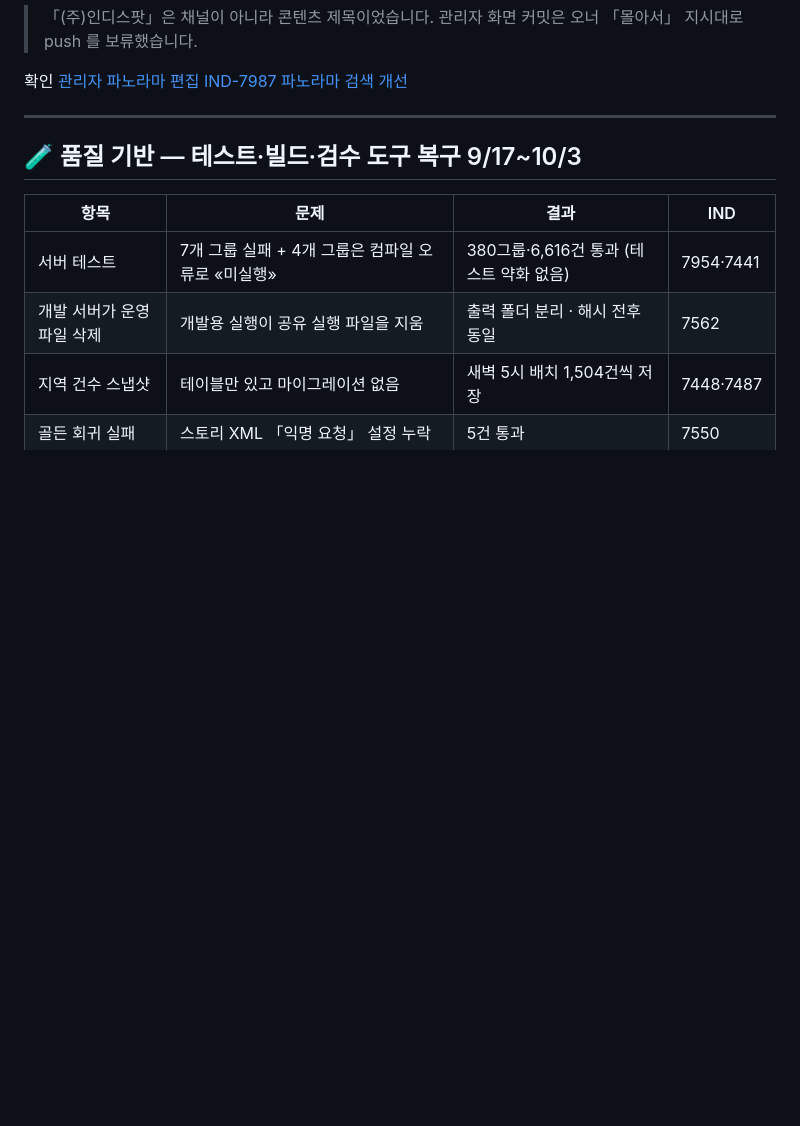
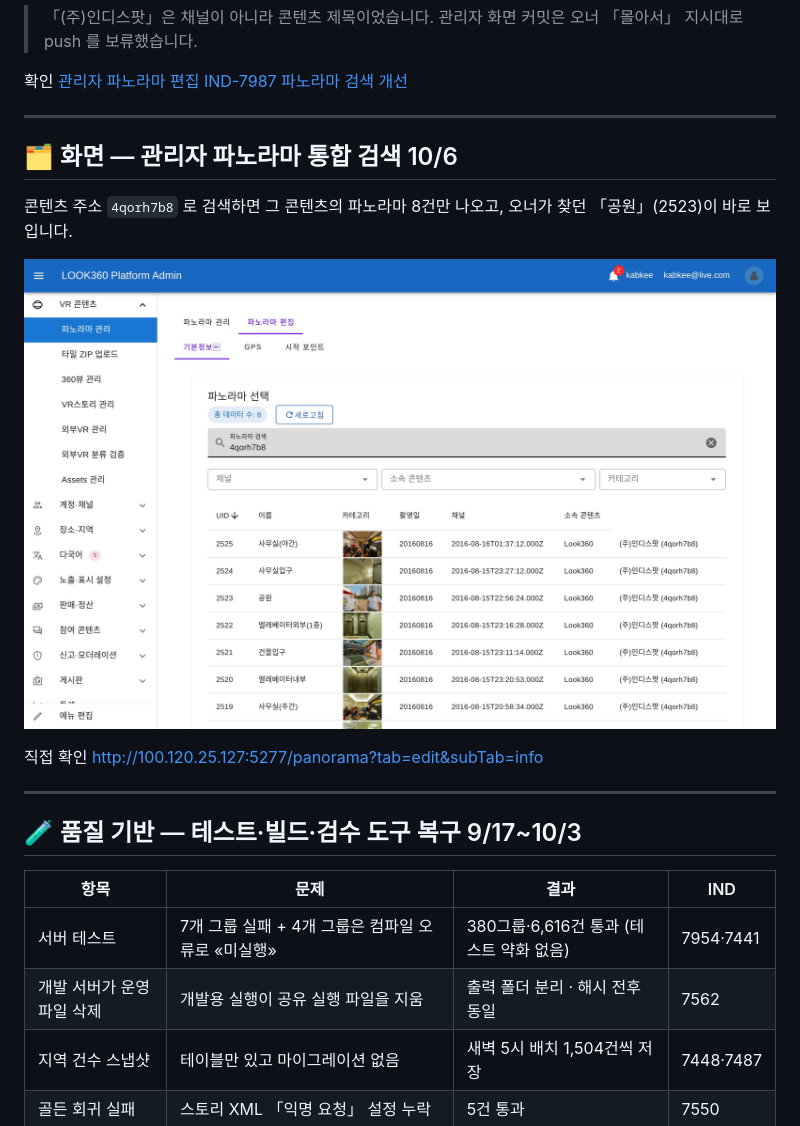
Before and after one commit to kabkee/kabkee-decks, a Markdown page: weekly-reports/2026-10-07.md, the part around one of its changes. Drawn GitHub-style; pictures changed too: weekly-reports/assets/2026-10-07/33-admin-pano-search.jpg (added); blank space fills up the shorter version.

```diff
--- a/weekly-reports/2026-10-07.md
+++ b/weekly-reports/2026-10-07.md
@@ -1247,6 +1291,17 @@ QC 가 개발 DB 의 실사용자 계정으로 로그인해 알림 메일이 실
 <a class="lnk admin" href="http://100.120.25.127:5277/panorama?tab=edit&subTab=info" target="_blank">관리자 파노라마 편집</a>
 <a class="lnk admin" href="https://kabkee-macbookpro-2020.tailfe017f.ts.net:8443/IND/issues/IND-7987" target="_blank">IND-7987 파노라마 검색 개선</a>
 </div>
+
+---
+
+## 🗂️ 화면 — 관리자 파노라마 통합 검색 <span class="badge-date">10/6</span>
+
+콘텐츠 주소 `4qorh7b8` 로 검색하면 그 콘텐츠의 파노라마 8건만 나오고, 오너가 찾던 「공원」(2523)이 바로 보입니다.
+
+![w:590](assets/2026-10-07/33-admin-pano-search.jpg)
+
+<div class="links"><span class="lbl">직접 확인</span>
+<a class="lnk admin" href="http://100.120.25.127:5277/panorama?tab=edit&subTab=info" target="_blank">http://100.120.25.127:5277/panorama?tab=edit&amp;subTab=info</a></div>
 
 ---
 
```
Also changed, not shown: other parts of weekly-reports/2026-10-07.md (+44 -0 lines), weekly-reports/assets/2026-10-07/29-hero-next-crop.jpg (added), weekly-reports/assets/2026-10-07/29-hero-next.jpg (added), weekly-reports/assets/2026-10-07/30-gallery-deeplink.jpg (added), weekly-reports/assets/2026-10-07/32-story-controls-mobile.jpg (added), 3 other files.
